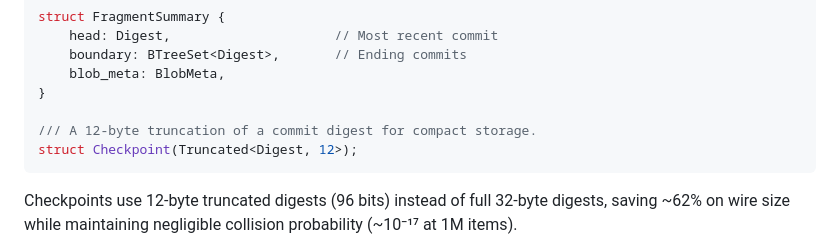
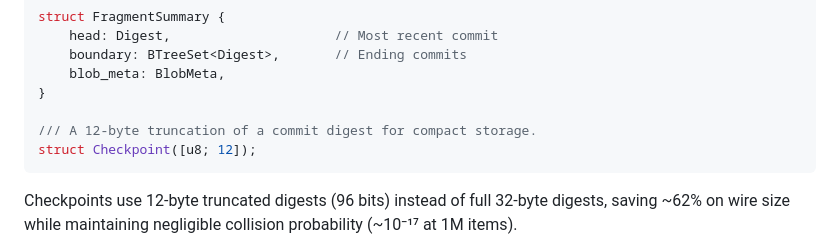
Before and after one commit to inkandswitch/subduction, a Markdown page: design/sedimentree.md, the part around one of its changes. Drawn GitHub-style.

````diff
--- a/design/sedimentree.md
+++ b/design/sedimentree.md
@@ -66,7 +66,7 @@ struct FragmentSummary {
 }
 
 /// A 12-byte truncation of a commit digest for compact storage.
-struct Checkpoint(Truncated<Digest, 12>);
+struct Checkpoint([u8; 12]);
 ```
 
 Checkpoints use 12-byte truncated digests (96 bits) instead of full 32-byte digests, saving ~62% on wire size while maintaining negligible collision probability (~10⁻¹⁷ at 1M items).
````
Also changed, not shown: other parts of design/sedimentree.md (+1 -1 lines), design/protocol.md (+1 -1 lines), design/sync/batch.md (+6 -6 lines).
